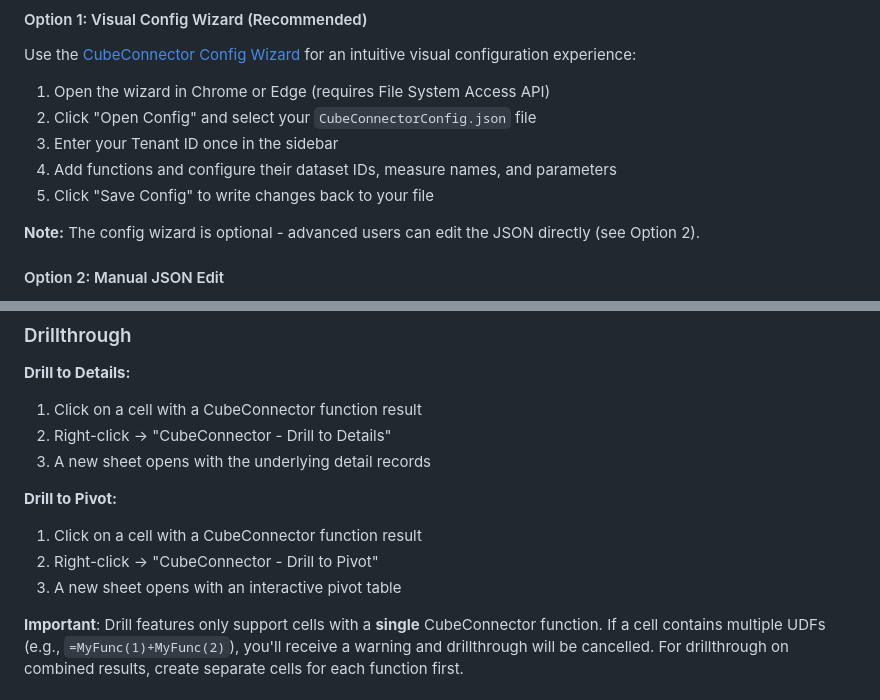
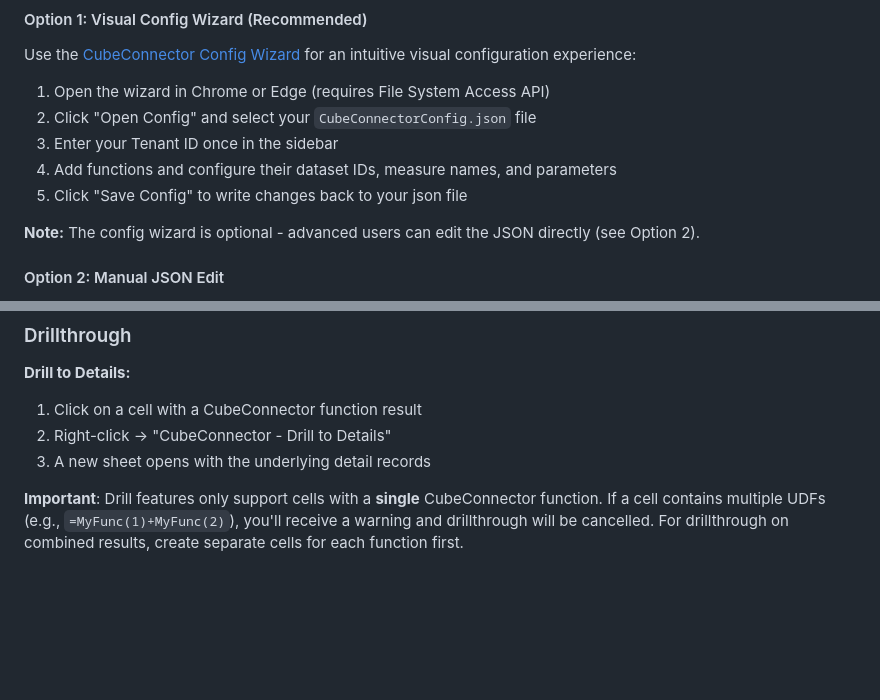
Before and after one commit to ejheflin/CubeConnector, a Markdown page: README.md, 2 parts joined by grey strips. Drawn GitHub-style; blank space fills up the shorter version.

```diff
--- a/README.md
+++ b/README.md
@@ -97,7 +69,7 @@ Use the [CubeConnector Config Wizard](https://ejheflin.github.io/CubeConnector/)
 2. Click "Open Config" and select your `CubeConnectorConfig.json` file
 3. Enter your Tenant ID once in the sidebar
 4. Add functions and configure their dataset IDs, measure names, and parameters
-5. Click "Save Config" to write changes back to your file
+5. Click "Save Config" to write changes back to your json file
 
 **Note:** The config wizard is optional - advanced users can edit the JSON directly (see Option 2).
 
@@ -228,11 +195,6 @@ Where:
 1. Click on a cell with a CubeConnector function result
 2. Right-click → "CubeConnector - Drill to Details"
 3. A new sheet opens with the underlying detail records
-
-**Drill to Pivot:**
-1. Click on a cell with a CubeConnector function result
-2. Right-click → "CubeConnector - Drill to Pivot"
-3. A new sheet opens with an interactive pivot table
 
 **Important**: Drill features only support cells with a **single** CubeConnector function. If a cell contains multiple UDFs (e.g., `=MyFunc(1)+MyFunc(2)`), you'll receive a warning and drillthrough will be cancelled. For drillthrough on combined results, create separate cells for each function first.
 
```
Also changed, not shown: other parts of README.md (+9 -62 lines).
